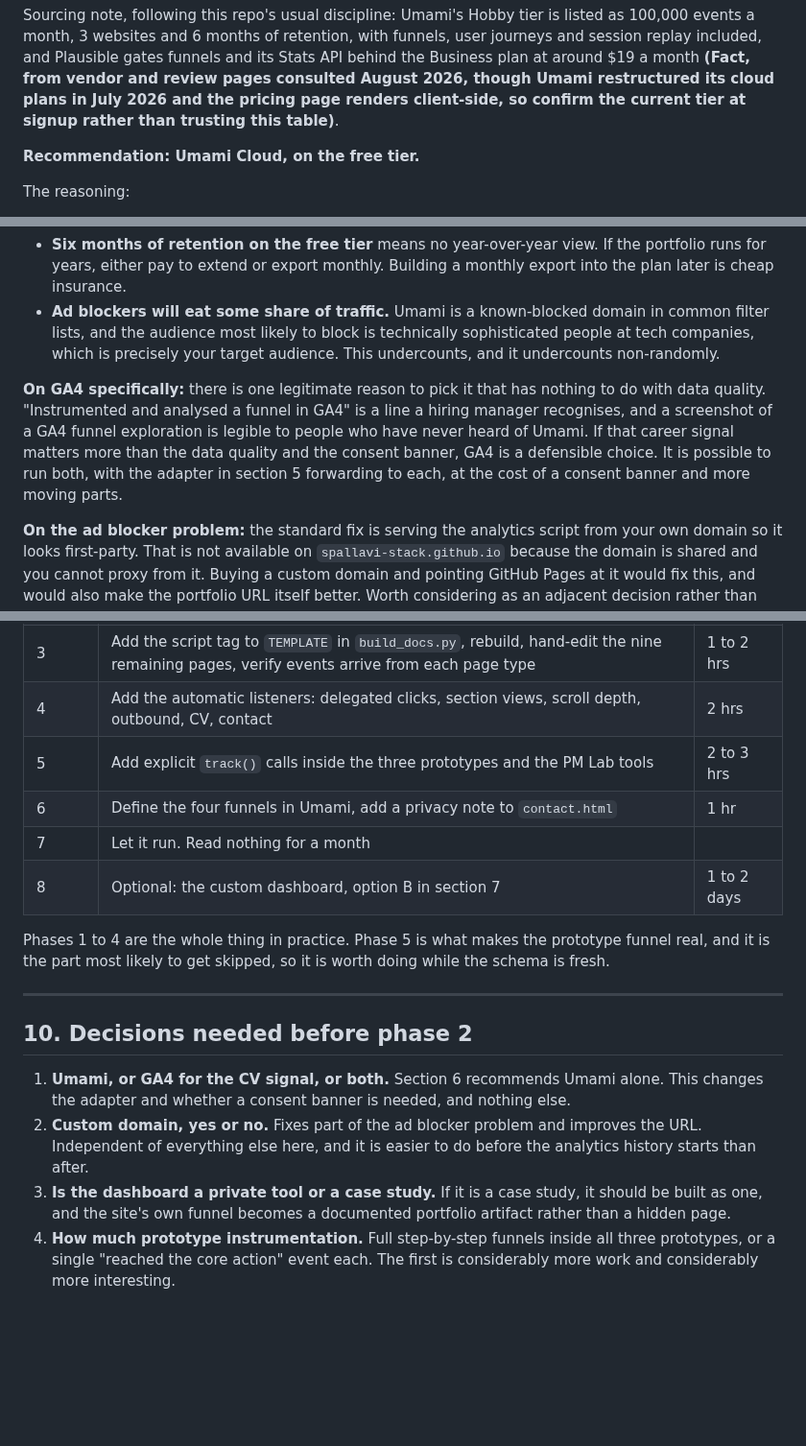
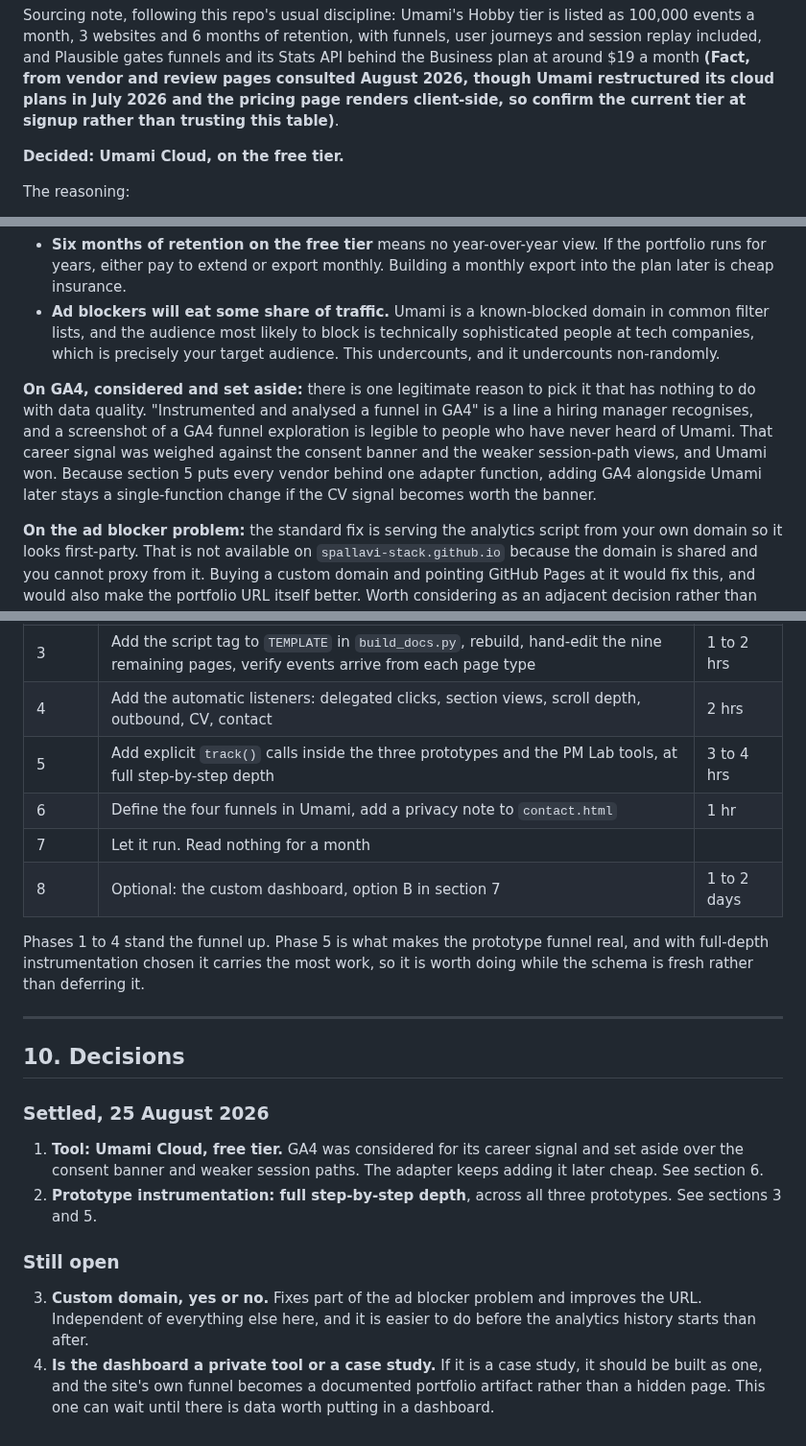
Before and after one commit to spallavi-stack/shubha-pm-portfolio, a Markdown page: docs/analytics-plan.md, 3 parts joined by grey strips. Shown at 96% size. Drawn GitHub-style; blank space fills up the shorter version.

Commit message:
Record settled analytics decisions in the plan
Tool is Umami Cloud on the free tier; GA4 considered for career signal and set
aside over the consent banner and weaker session paths, with the adapter
keeping it cheap to add later. Prototype instrumentation goes to full
step-by-step depth across all three prototypes, which raises the phase 5
estimate and makes that phase the largest piece of work.

Custom domain and dashboard-as-case-study remain open. Implementation held
until the plan is reviewed.

Co-Authored-By: Claude Opus 5 <noreply@anthropic.com>
Claude-Session: https://claude.ai/code/session_01G69UDsdLHBWBAFzafrZ3a1

```diff
--- a/docs/analytics-plan.md
+++ b/docs/analytics-plan.md
@@ -146,7 +149,7 @@ Two details worth building in from the start, both of which matter disproportion
 
 Sourcing note, following this repo's usual discipline: Umami's Hobby tier is listed as 100,000 events a month, 3 websites and 6 months of retention, with funnels, user journeys and session replay included, and Plausible gates funnels and its Stats API behind the Business plan at around $19 a month **(Fact, from vendor and review pages consulted August 2026, though Umami restructured its cloud plans in July 2026 and the pricing page renders client-side, so confirm the current tier at signup rather than trusting this table)**.
 
-**Recommendation: Umami Cloud, on the free tier.**
+**Decided: Umami Cloud, on the free tier.**
 
 The reasoning:
 
@@ -160,7 +163,7 @@ Two limitations to accept knowingly:
 - **Six months of retention on the free tier** means no year-over-year view. If the portfolio runs for years, either pay to extend or export monthly. Building a monthly export into the plan later is cheap insurance.
 - **Ad blockers will eat some share of traffic.** Umami is a known-blocked domain in common filter lists, and the audience most likely to block is technically sophisticated people at tech companies, which is precisely your target audience. This undercounts, and it undercounts non-randomly.
 
-**On GA4 specifically:** there is one legitimate reason to pick it that has nothing to do with data quality. "Instrumented and analysed a funnel in GA4" is a line a hiring manager recognises, and a screenshot of a GA4 funnel exploration is legible to people who have never heard of Umami. If that career signal matters more than the data quality and the consent banner, GA4 is a defensible choice. It is possible to run both, with the adapter in section 5 forwarding to each, at the cost of a consent banner and more moving parts.
+**On GA4, considered and set aside:** there is one legitimate reason to pick it that has nothing to do with data quality. "Instrumented and analysed a funnel in GA4" is a line a hiring manager recognises, and a screenshot of a GA4 funnel exploration is legible to people who have never heard of Umami. That career signal was weighed against the consent banner and the weaker session-path views, and Umami won. Because section 5 puts every vendor behind one adapter function, adding GA4 alongside Umami later stays a single-function change if the CV signal becomes worth the banner.
 
 **On the ad blocker problem:** the standard fix is serving the analytics script from your own domain so it looks first-party. That is not available on `spallavi-stack.github.io` because the domain is shared and you cannot proxy from it. Buying a custom domain and pointing GitHub Pages at it would fix this, and would also make the portfolio URL itself better. Worth considering as an adjacent decision rather than part of this one.
 
@@ -202,18 +205,23 @@ Worth writing down before you start reading numbers, so the first surprising cha
 | 2 | Write `assets/js/analytics.js`: context derivation, `track()`, the adapter, self-exclusion, queue | 2 to 3 hrs |
 | 3 | Add the script tag to `TEMPLATE` in `build_docs.py`, rebuild, hand-edit the nine remaining pages, verify events arrive from each page type | 1 to 2 hrs |
 | 4 | Add the automatic listeners: delegated clicks, section views, scroll depth, outbound, CV, contact | 2 hrs |
-| 5 | Add explicit `track()` calls inside the three prototypes and the PM Lab tools | 2 to 3 hrs |
+| 5 | Add explicit `track()` calls inside the three prototypes and the PM Lab tools, at full step-by-step depth | 3 to 4 hrs |
 | 6 | Define the four funnels in Umami, add a privacy note to `contact.html` | 1 hr |
 | 7 | Let it run. Read nothing for a month | |
 | 8 | Optional: the custom dashboard, option B in section 7 | 1 to 2 days |
 
-Phases 1 to 4 are the whole thing in practice. Phase 5 is what makes the prototype funnel real, and it is the part most likely to get skipped, so it is worth doing while the schema is fresh.
+Phases 1 to 4 stand the funnel up. Phase 5 is what makes the prototype funnel real, and with full-depth instrumentation chosen it carries the most work, so it is worth doing while the schema is fresh rather than deferring it.
 
 ---
 
-## 10. Decisions needed before phase 2
+## 10. Decisions
 
-1. **Umami, or GA4 for the CV signal, or both.** Section 6 recommends Umami alone. This changes the adapter and whether a consent banner is needed, and nothing else.
-2. **Custom domain, yes or no.** Fixes part of the ad blocker problem and improves the URL. Independent of everything else here, and it is easier to do before the analytics history starts than after.
-3. **Is the dashboard a private tool or a case study.** If it is a case study, it should be built as one, and the site's own funnel becomes a documented portfolio artifact rather than a hidden page.
-4. **How much prototype instrumentation.** Full step-by-step funnels inside all three prototypes, or a single "reached the core action" event each. The first is considerably more work and considerably more interesting.
+### Settled, 25 August 2026
+
+1. **Tool: Umami Cloud, free tier.** GA4 was considered for its career signal and set aside over the consent banner and weaker session paths. The adapter keeps adding it later cheap. See section 6.
+2. **Prototype instrumentation: full step-by-step depth**, across all three prototypes. See sections 3 and 5.
+
+### Still open
+
+3. **Custom domain, yes or no.** Fixes part of the ad blocker problem and improves the URL. Independent of everything else here, and it is easier to do before the analytics history starts than after.
+4. **Is the dashboard a private tool or a case study.** If it is a case study, it should be built as one, and the site's own funnel becomes a documented portfolio artifact rather than a hidden page. This one can wait until there is data worth putting in a dashboard.
```
Also changed, not shown: other parts of docs/analytics-plan.md (+3 -0 lines).
